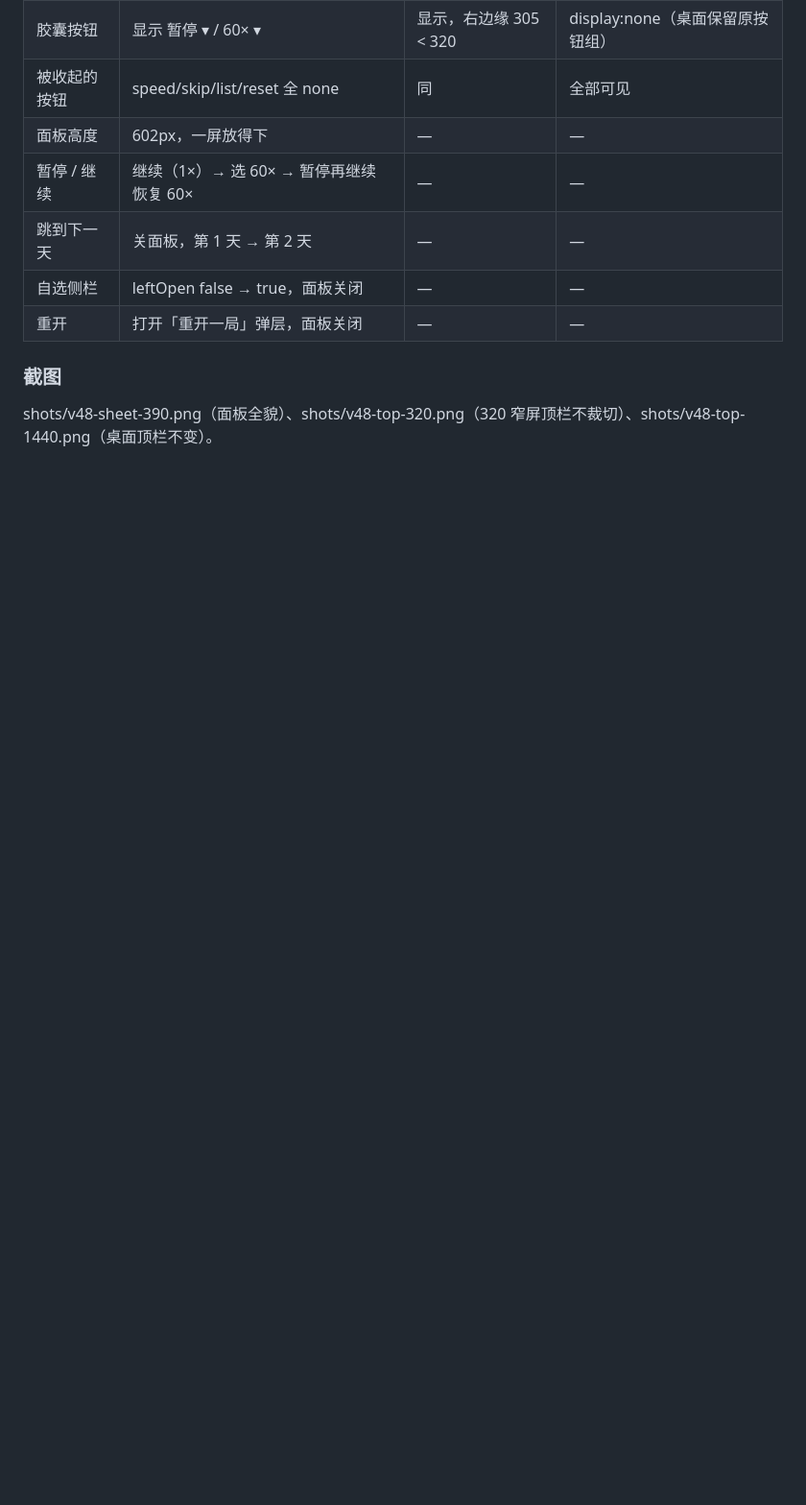
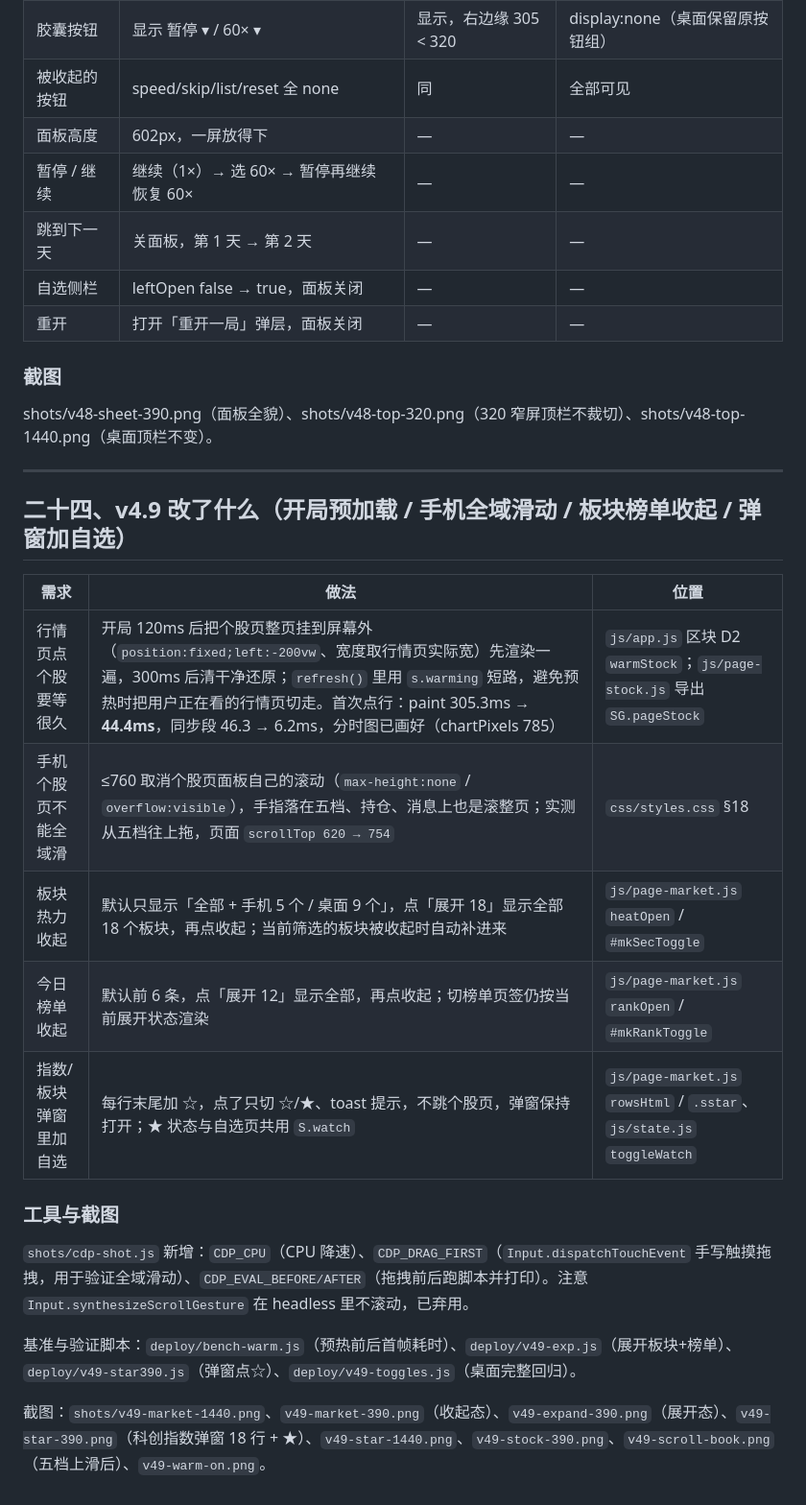
Before and after one commit to youziii999/aguzhanshi, a Markdown page: README.md, the part around the change. Shown at 96% size. Drawn GitHub-style; blank space fills up the shorter version.

Commit message:
docs: 项目说明

```diff
--- a/README.md
+++ b/README.md
@@ -481,3 +481,22 @@ stock-game/
 ### 截图
 
 shots/v48-sheet-390.png（面板全貌）、shots/v48-top-320.png（320 窄屏顶栏不裁切）、shots/v48-top-1440.png（桌面顶栏不变）。
+
+---
+
+## 二十四、v4.9 改了什么（开局预加载 / 手机全域滑动 / 板块榜单收起 / 弹窗加自选）
+
+| 需求 | 做法 | 位置 |
+| --- | --- | --- |
+| 行情页点个股要等很久 | 开局 120ms 后把个股页整页挂到屏幕外（`position:fixed;left:-200vw`、宽度取行情页实际宽）先渲染一遍，300ms 后清干净还原；`refresh()` 里用 `s.warming` 短路，避免预热时把用户正在看的行情页切走。首次点行：paint 305.3ms → **44.4ms**，同步段 46.3 → 6.2ms，分时图已画好（chartPixels 785） | `js/app.js` 区块 D2 `warmStock`；`js/page-stock.js` 导出 `SG.pageStock` |
+| 手机个股页不能全域滑 | ≤760 取消个股页面板自己的滚动（`max-height:none` / `overflow:visible`），手指落在五档、持仓、消息上也是滚整页；实测从五档往上拖，页面 `scrollTop 620 → 754` | `css/styles.css` §18 |
+| 板块热力收起 | 默认只显示「全部 + 手机 5 个 / 桌面 9 个」，点「展开 18」显示全部 18 个板块，再点收起；当前筛选的板块被收起时自动补进来 | `js/page-market.js` `heatOpen` / `#mkSecToggle` |
+| 今日榜单收起 | 默认前 6 条，点「展开 12」显示全部，再点收起；切榜单页签仍按当前展开状态渲染 | `js/page-market.js` `rankOpen` / `#mkRankToggle` |
+| 指数/板块弹窗里加自选 | 每行末尾加 ☆，点了只切 ☆/★、toast 提示，不跳个股页，弹窗保持打开；★ 状态与自选页共用 `S.watch` | `js/page-market.js` `rowsHtml` / `.sstar`、`js/state.js` `toggleWatch` |
+
+### 工具与截图
+`shots/cdp-shot.js` 新增：`CDP_CPU`（CPU 降速）、`CDP_DRAG_FIRST`（`Input.dispatchTouchEvent` 手写触摸拖拽，用于验证全域滑动）、`CDP_EVAL_BEFORE/AFTER`（拖拽前后跑脚本并打印）。注意 `Input.synthesizeScrollGesture` 在 headless 里不滚动，已弃用。
+
+基准与验证脚本：`deploy/bench-warm.js`（预热前后首帧耗时）、`deploy/v49-exp.js`（展开板块+榜单）、`deploy/v49-star390.js`（弹窗点☆）、`deploy/v49-toggles.js`（桌面完整回归）。
+
+截图：`shots/v49-market-1440.png`、`v49-market-390.png`（收起态）、`v49-expand-390.png`（展开态）、`v49-star-390.png`（科创指数弹窗 18 行 + ★）、`v49-star-1440.png`、`v49-stock-390.png`、`v49-scroll-book.png`（五档上滑后）、`v49-warm-on.png`。
```
